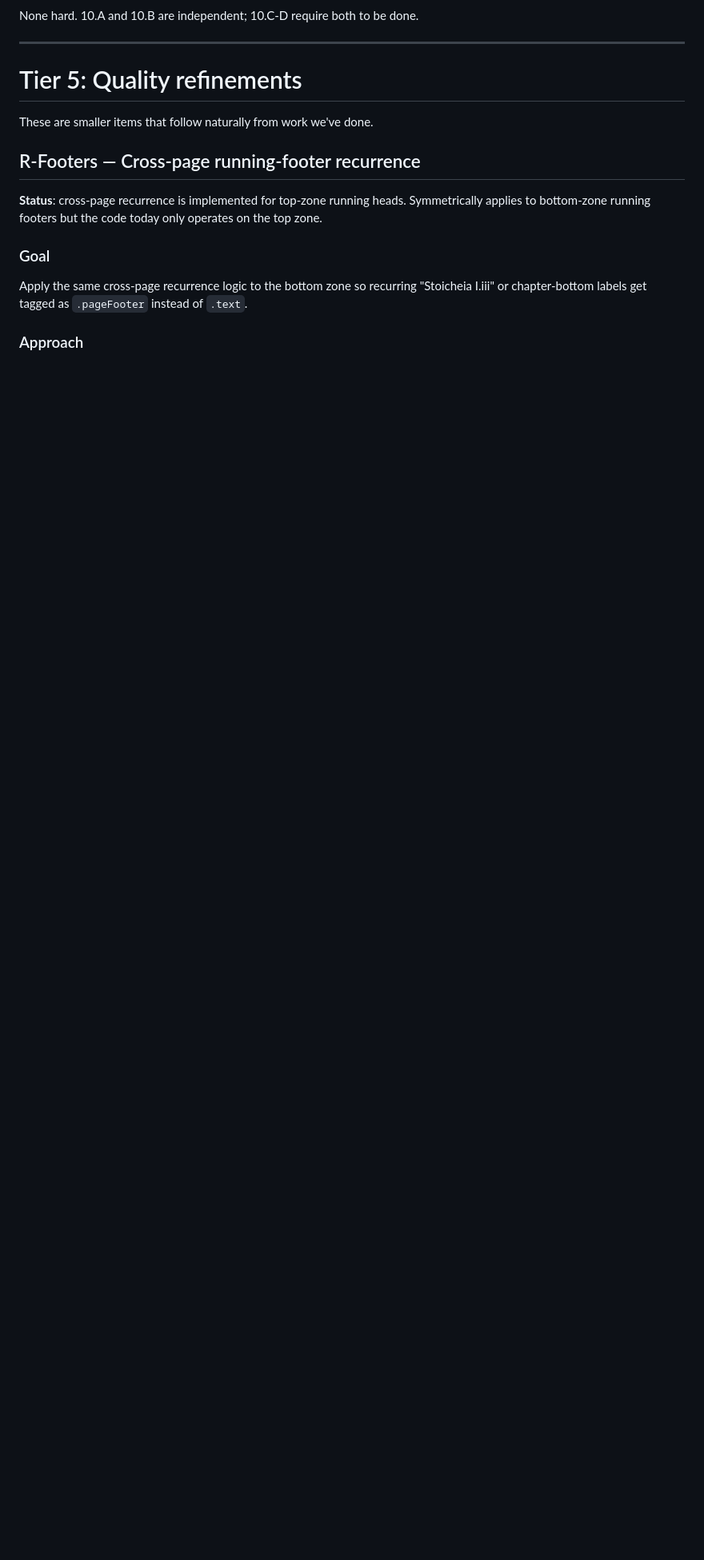
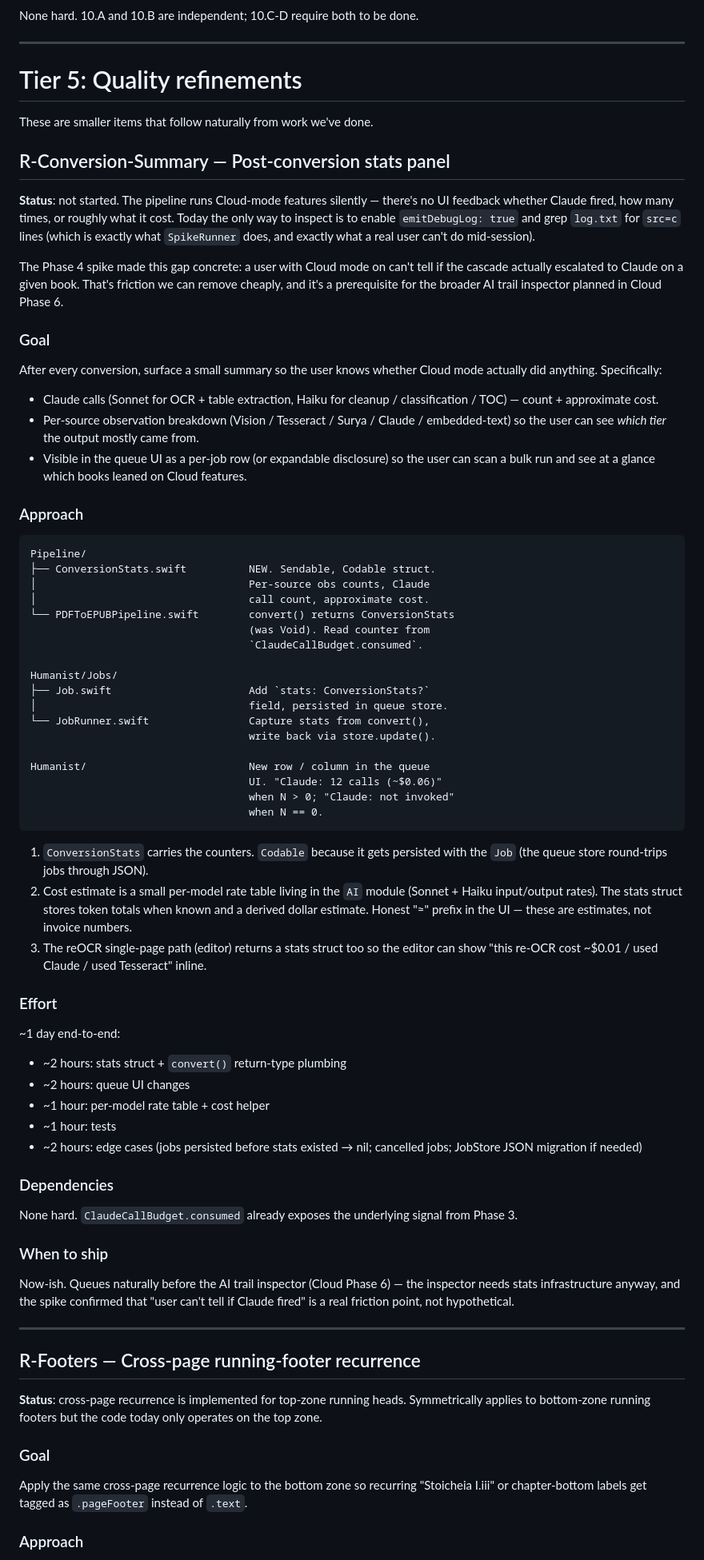
Before and after one commit to tcarmody/ocr, a Markdown page: PLANS.md, the part around one of its changes. Shown at 80% size. Rendered like a GitHub page; blank space fills up the shorter version.

````diff
--- a/PLANS.md
+++ b/PLANS.md
@@ -1161,6 +1161,94 @@ to be done.
 
 These are smaller items that follow naturally from work we've done.
 
+## R-Conversion-Summary — Post-conversion stats panel
+
+**Status**: not started. The pipeline runs Cloud-mode features
+silently — there's no UI feedback whether Claude fired, how many
+times, or roughly what it cost. Today the only way to inspect is
+to enable `emitDebugLog: true` and grep `log.txt` for `src=c`
+lines (which is exactly what `SpikeRunner` does, and exactly what
+a real user can't do mid-session).
+
+The Phase 4 spike made this gap concrete: a user with Cloud mode
+on can't tell if the cascade actually escalated to Claude on a
+given book. That's friction we can remove cheaply, and it's a
+prerequisite for the broader AI trail inspector planned in Cloud
+Phase 6.
+
+### Goal
+
+After every conversion, surface a small summary so the user
+knows whether Cloud mode actually did anything. Specifically:
+
+- Claude calls (Sonnet for OCR + table extraction, Haiku for
+  cleanup / classification / TOC) — count + approximate cost.
+- Per-source observation breakdown (Vision / Tesseract / Surya /
+  Claude / embedded-text) so the user can see *which tier* the
+  output mostly came from.
+- Visible in the queue UI as a per-job row (or expandable
+  disclosure) so the user can scan a bulk run and see at a glance
+  which books leaned on Cloud features.
+
+### Approach
+
+```
+Pipeline/
+├── ConversionStats.swift          NEW. Sendable, Codable struct.
+│                                  Per-source obs counts, Claude
+│                                  call count, approximate cost.
+└── PDFToEPUBPipeline.swift        convert() returns ConversionStats
+                                   (was Void). Read counter from
+                                   `ClaudeCallBudget.consumed`.
+
+Humanist/Jobs/
+├── Job.swift                      Add `stats: ConversionStats?`
+│                                  field, persisted in queue store.
+└── JobRunner.swift                Capture stats from convert(),
+                                   write back via store.update().
+
+Humanist/                          New row / column in the queue
+                                   UI. "Claude: 12 calls (~$0.06)"
+                                   when N > 0; "Claude: not invoked"
+                                   when N == 0.
+```
+
+1. `ConversionStats` carries the counters. `Codable` because it
+   gets persisted with the `Job` (the queue store round-trips
+   jobs through JSON).
+2. Cost estimate is a small per-model rate table living in the
+   `AI` module (Sonnet + Haiku input/output rates). The stats
+   struct stores token totals when known and a derived dollar
+   estimate. Honest "≈" prefix in the UI — these are estimates,
+   not invoice numbers.
+3. The reOCR single-page path (editor) returns a stats struct too
+   so the editor can show "this re-OCR cost ~$0.01 / used Claude
+   / used Tesseract" inline.
+
+### Effort
+
+~1 day end-to-end:
+- ~2 hours: stats struct + `convert()` return-type plumbing
+- ~2 hours: queue UI changes
+- ~1 hour: per-model rate table + cost helper
+- ~1 hour: tests
+- ~2 hours: edge cases (jobs persisted before stats existed →
+  nil; cancelled jobs; JobStore JSON migration if needed)
+
+### Dependencies
+
+None hard. `ClaudeCallBudget.consumed` already exposes the
+underlying signal from Phase 3.
+
+### When to ship
+
+Now-ish. Queues naturally before the AI trail inspector (Cloud
+Phase 6) — the inspector needs stats infrastructure anyway, and
+the spike confirmed that "user can't tell if Claude fired" is a
+real friction point, not hypothetical.
+
+---
+
 ## R-Footers — Cross-page running-footer recurrence
 
 **Status**: cross-page recurrence is implemented for top-zone running
````
Also changed, not shown: other parts of PLANS.md (+28 -26 lines).
